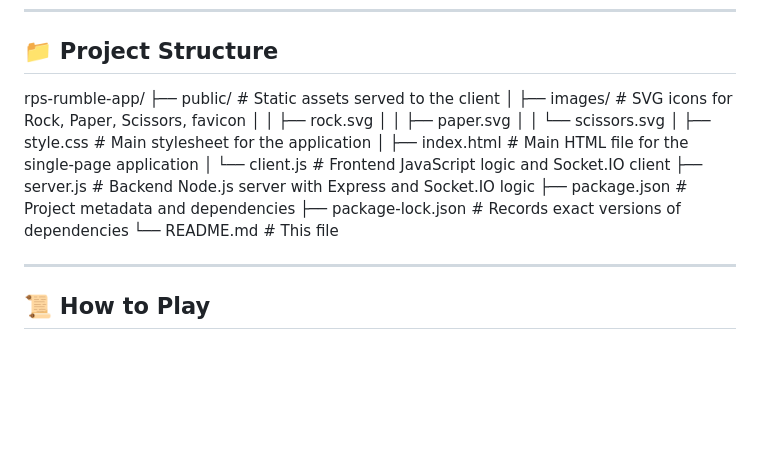
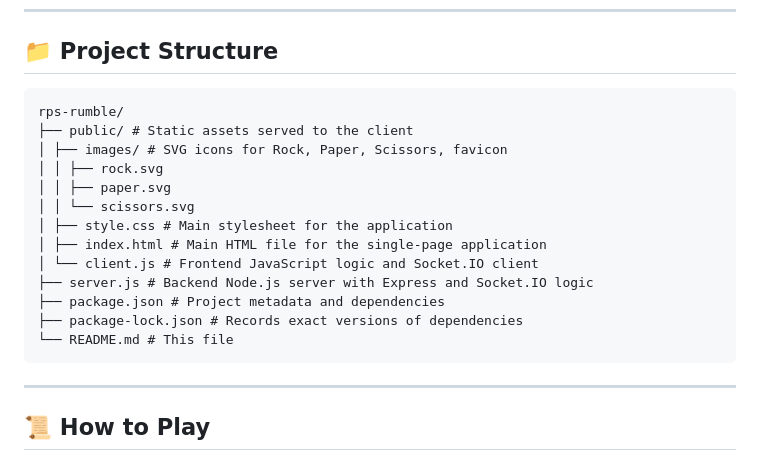
Before and after one commit to lexlapax/rps-rumble, a Markdown page: README.md, the part around the change. Rendered like a GitHub page; blank space fills up the shorter version.

Commit message:
changed project structure to be txt

````diff
--- a/README.md
+++ b/README.md
@@ -86,7 +86,8 @@ Before you begin, ensure you have the following installed:
 ---
 
 ## 📁 Project Structure
-rps-rumble-app/
+```
+rps-rumble/
 ├── public/ # Static assets served to the client
 │ ├── images/ # SVG icons for Rock, Paper, Scissors, favicon
 │ │ ├── rock.svg
@@ -99,7 +100,7 @@ rps-rumble-app/
 ├── package.json # Project metadata and dependencies
 ├── package-lock.json # Records exact versions of dependencies
 └── README.md # This file
-
+```
 
 
 ---
````
